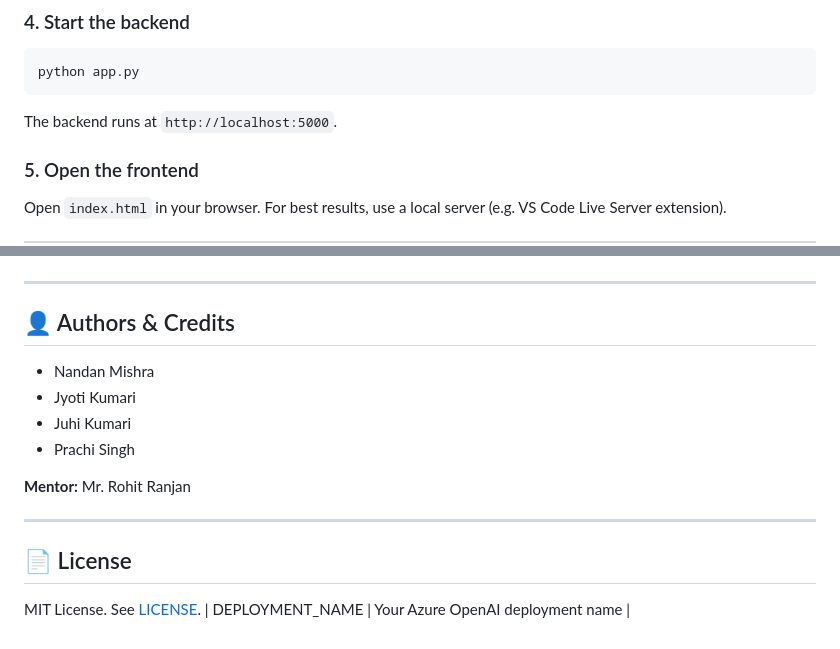
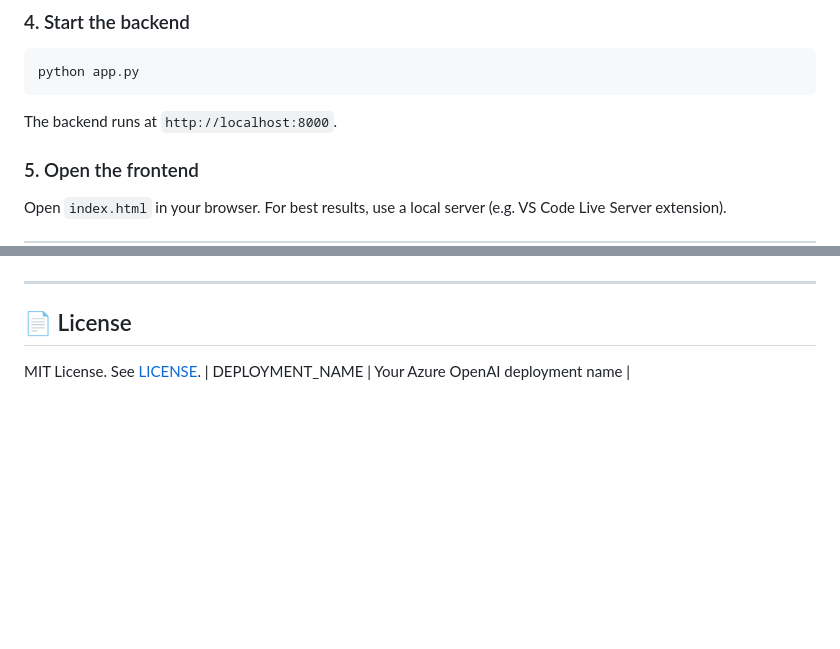
Before and after one commit to Smiler54/ai-chatbot-gpt4o, a Markdown page: README.md, 2 parts joined by grey strips. Rendered like a GitHub page; blank space fills up the shorter version.

````diff
--- a/README.md
+++ b/README.md
@@ -43,7 +43,7 @@ DEPLOYMENT_NAME=gpt-4o
 ```bash
 python app.py
 ```
-The backend runs at `http://localhost:5000`.
+The backend runs at `http://localhost:8000`.
 
 ### 5. Open the frontend
 Open `index.html` in your browser. For best results, use a local server (e.g. VS Code Live Server extension).
@@ -83,17 +83,6 @@ Open `index.html` in your browser. For best results, use a local server (e.g. VS
 
 ---
 
-## 👤 Authors & Credits
-
-- Nandan Mishra
-- Jyoti Kumari
-- Juhi Kumari
-- Prachi Singh
-
-**Mentor:** Mr. Rohit Ranjan
-
----
-
 ## 📄 License
 
 MIT License. See [LICENSE](LICENSE).
````
Also changed, not shown: output.png.
